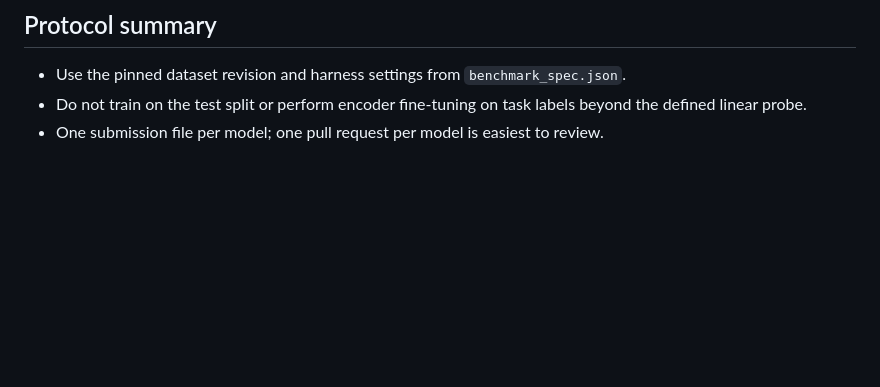
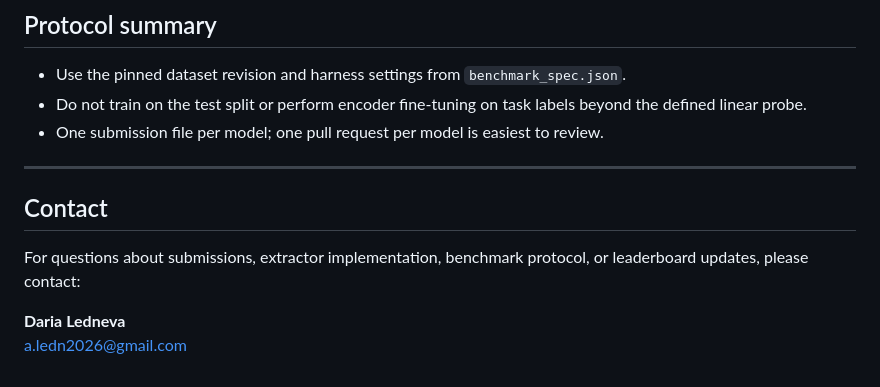
Before and after one commit to chenkenbio/GENEB, a Markdown page: CONTRIBUTING.md, the part around the change. Drawn GitHub-style; blank space fills up the shorter version.

Commit message:
chore: update contributing.md

```diff
--- a/CONTRIBUTING.md
+++ b/CONTRIBUTING.md
@@ -158,3 +158,12 @@ CI does **not** recompute embeddings, retrain probes, or download third-party mo
 - Do not train on the test split or perform encoder fine-tuning on task labels beyond the
   defined linear probe.
 - One submission file per model; one pull request per model is easiest to review.
+
+---
+
+## Contact
+
+For questions about submissions, extractor implementation, benchmark protocol, or leaderboard updates, please contact:
+
+**Daria Ledneva**
+[a.ledn2026@gmail.com](mailto:a.ledn2026@gmail.com)
```
